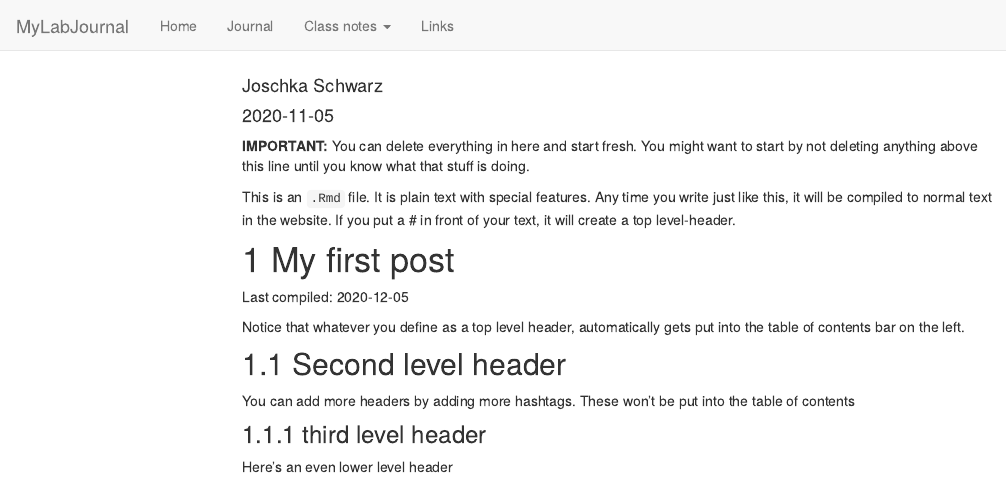
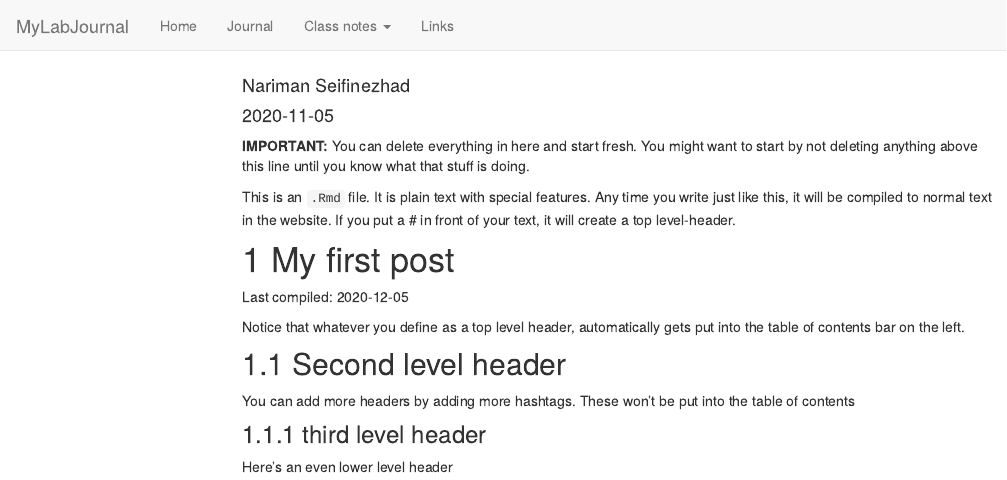
Before and after one commit to TUHHStartupEngineers/ws20-business-data-science-basics---lab-journal-narimanbhm, an R Markdown document (journal.Rmd): the page in a window 1100 px wide, from its top. Rendered offline with R 4.5, knitr and Pandoc, with nearby package versions; code that draws random numbers runs with fixed seeds of ours; menus at the side of the page are left out.

Commit message:
Update journal.Rmd

```diff
--- a/journal.Rmd
+++ b/journal.Rmd
@@ -1,6 +1,6 @@
 ---
 title: "Journal (reproducible report)"
-author: "Joschka Schwarz"
+author: "Nariman Seifinezhad"
 date: "2020-11-05"
 output:
   html_document:
```
